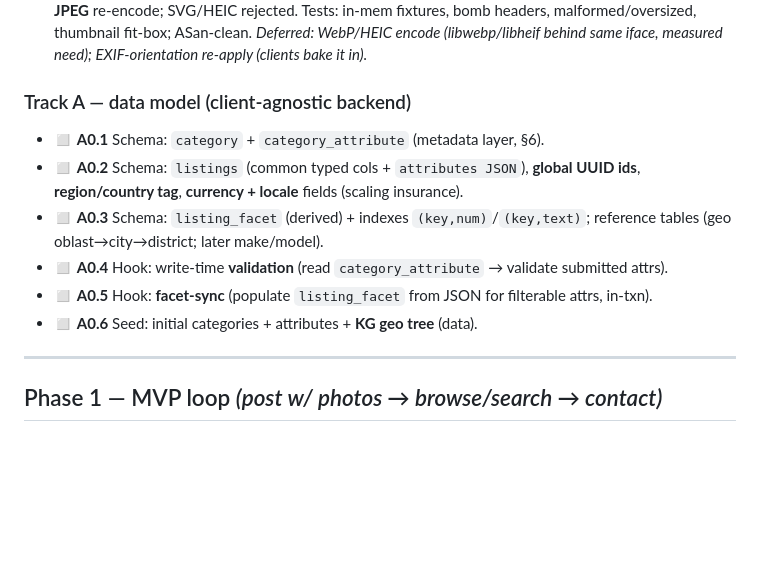
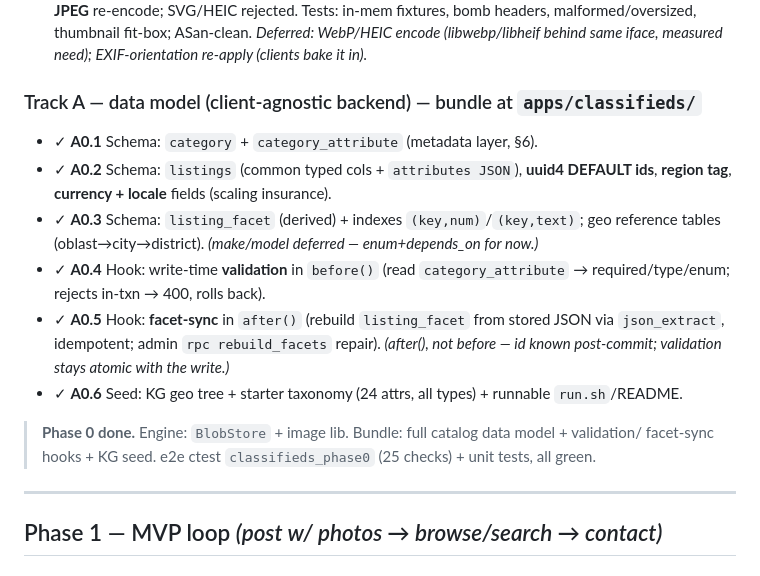
Before and after one commit to exellife/cellar, a Markdown page: docs/build-tasks.md, the part around the change. Rendered like a GitHub page; blank space fills up the shorter version.

Commit message:
docs(cellar): mark Phase 0 complete (A0.1-A0.6)

```diff
--- a/docs/build-tasks.md
+++ b/docs/build-tasks.md
@@ -28,15 +28,21 @@
   malformed/oversized, thumbnail fit-box; ASan-clean. *Deferred: WebP/HEIC encode (libwebp/libheif
   behind same iface, measured need); EXIF-orientation re-apply (clients bake it in).*
 
-### Track A — data model (client-agnostic backend)
-- ◻ **A0.1** Schema: `category` + `category_attribute` (metadata layer, §6).
-- ◻ **A0.2** Schema: `listings` (common typed cols + `attributes JSON`), **global UUID ids**, **region/country
+### Track A — data model (client-agnostic backend) — bundle at `apps/classifieds/`
+- ✓ **A0.1** Schema: `category` + `category_attribute` (metadata layer, §6).
+- ✓ **A0.2** Schema: `listings` (common typed cols + `attributes JSON`), **uuid4 DEFAULT ids**, **region
   tag**, **currency + locale** fields (scaling insurance).
-- ◻ **A0.3** Schema: `listing_facet` (derived) + indexes `(key,num)`/`(key,text)`; reference tables
-  (geo oblast→city→district; later make/model).
-- ◻ **A0.4** Hook: write-time **validation** (read `category_attribute` → validate submitted attrs).
-- ◻ **A0.5** Hook: **facet-sync** (populate `listing_facet` from JSON for filterable attrs, in-txn).
-- ◻ **A0.6** Seed: initial categories + attributes + **KG geo tree** (data).
+- ✓ **A0.3** Schema: `listing_facet` (derived) + indexes `(key,num)`/`(key,text)`; geo reference tables
+  (oblast→city→district). *(make/model deferred — enum+depends_on for now.)*
+- ✓ **A0.4** Hook: write-time **validation** in `before()` (read `category_attribute` → required/type/enum;
+  rejects in-txn → 400, rolls back).
+- ✓ **A0.5** Hook: **facet-sync** in `after()` (rebuild `listing_facet` from stored JSON via
+  `json_extract`, idempotent; admin `rpc rebuild_facets` repair). *(after(), not before — id known
+  post-commit; validation stays atomic with the write.)*
+- ✓ **A0.6** Seed: KG geo tree + starter taxonomy (24 attrs, all types) + runnable `run.sh`/README.
+
+> **Phase 0 done.** Engine: `BlobStore` + image lib. Bundle: full catalog data model + validation/
+> facet-sync hooks + KG seed. e2e ctest `classifieds_phase0` (25 checks) + unit tests, all green.
 
 ---
 
```
